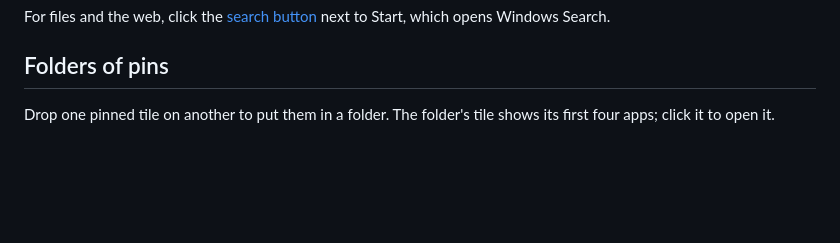
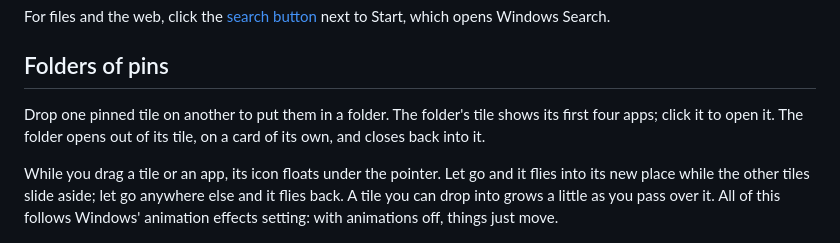
Before and after one commit to C-Tech-Solutions/ClearStart, a Markdown page: docs/start-menu.md, the part around the change. GitHub-like rendering; blank space fills up the shorter version.

```diff
--- a/docs/start-menu.md
+++ b/docs/start-menu.md
@@ -60,7 +60,13 @@ opens Windows Search.
 ## Folders of pins
 
 Drop one pinned tile on another to put them in a folder. The folder's tile shows its first four
-apps; click it to open it.
+apps; click it to open it. The folder opens out of its tile, on a card of its own, and closes back
+into it.
+
+While you drag a tile or an app, its icon floats under the pointer. Let go and it flies into its
+new place while the other tiles slide aside; let go anywhere else and it flies back. A tile you
+can drop into grows a little as you pass over it. All of this follows Windows' animation effects
+setting: with animations off, things just move.
 
 <p align="center">
   <img src="images/start-menu-folder.png" width="480" alt="The start menu's pinned tiles, with a folder named Tools among them showing four small icons">
```
Also changed, not shown: docs/status.md (+3 -0 lines), docs/images/start-menu-folder-open.png, 4 other files.
